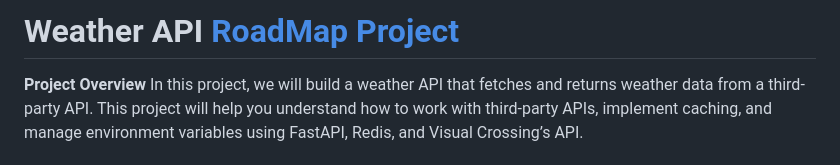
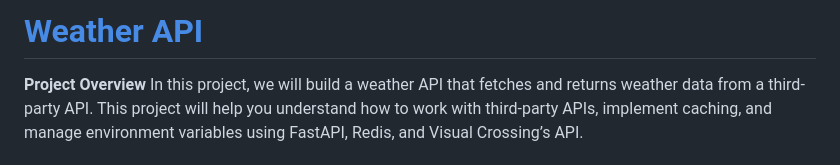
Before and after one commit to PeterOyelegbin/RoadmapBackendProjects, a Markdown page: weather_api/README.md, the part around the change. GitHub-like rendering.

```diff
--- a/weather_api/README.md
+++ b/weather_api/README.md
@@ -1,4 +1,4 @@
-# Weather API [RoadMap Project](https://roadmap.sh/projects/weather-api-wrapper-service)
+# [Weather API](https://roadmap.sh/projects/weather-api-wrapper-service)
 **Project Overview**
 In this project, we will build a weather API that fetches and returns weather data from a third-party API. This project will help you understand how to work with third-party APIs, implement caching, and manage environment variables using FastAPI, Redis, and Visual Crossing’s API.
 
```
